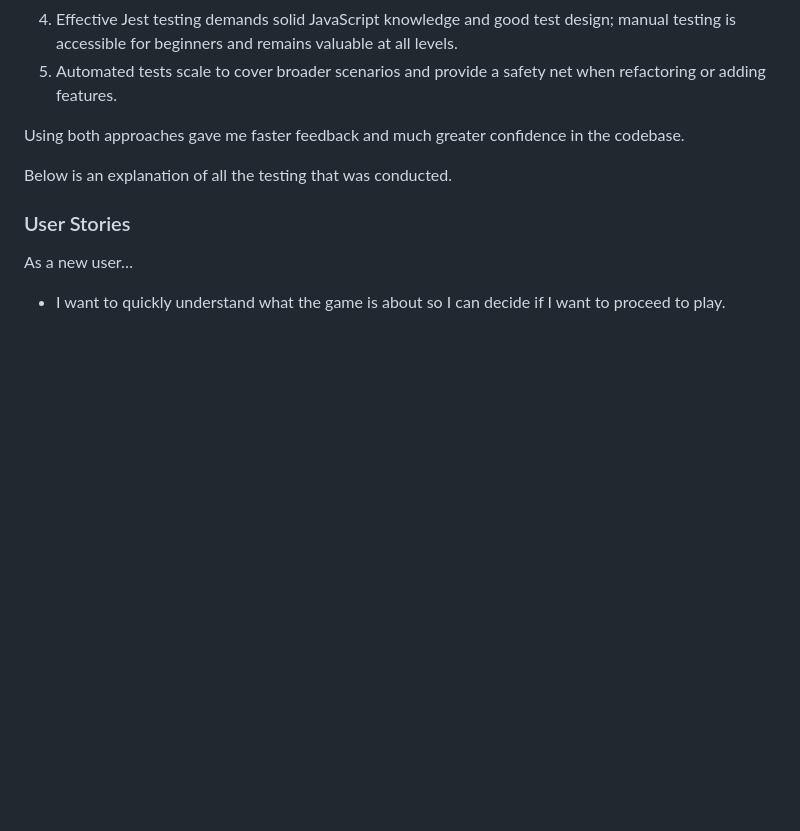
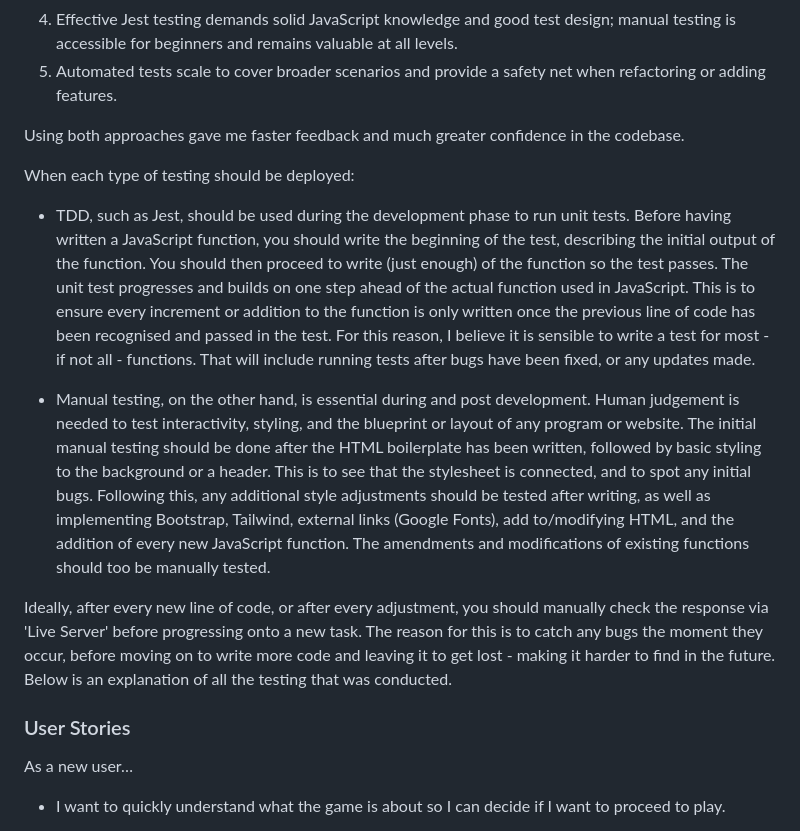
Before and after one commit to tstyer/Basic-Game-Destination-Mars, a Markdown page: README.md, the part around the change. Rendered like a GitHub page; blank space fills up the shorter version.

```diff
--- a/README.md
+++ b/README.md
@@ -354,6 +354,13 @@ Key differences I observed:
 
 Using both approaches gave me faster feedback and much greater confidence in the codebase.
 
+When each type of testing should be deployed:
+
+- TDD, such as Jest, should be used during the development phase to run unit tests. Before having written a JavaScript function, you should write the beginning of the test, describing the initial output of the function. You should then proceed to write (just enough) of the function so the test passes. The unit test progresses and builds on one step ahead of the actual function used in JavaScript. This is to ensure every increment or addition to the function is only written once the previous line of code has been recognised and passed in the test. For this reason, I believe it is sensible to write a test for most - if not all - functions. That will include running tests after bugs have been fixed, or any updates made.
+
+- Manual testing, on the other hand, is essential during and post development. Human judgement is needed to test interactivity, styling, and the blueprint or layout of any program or website. The initial manual testing should be done after the HTML boilerplate has been written, followed by basic styling to the background or a header. This is to see that the stylesheet is connected, and to spot any initial bugs. Following this, any additional style adjustments should be tested after writing, as well as implementing Bootstrap, Tailwind, external links (Google Fonts), add to/modifying HTML, and the addition of every new JavaScript function. The amendments and modifications of existing functions should too be manually tested.
+
+Ideally, after every new line of code, or after every adjustment, you should manually check the response via 'Live Server' before progressing onto a new task. The reason for this is to catch any bugs the moment they occur, before moving on to write more code and leaving it to get lost - making it harder to find in the future.
 Below is an explanation of all the testing that was conducted.
 
 ### User Stories
```
